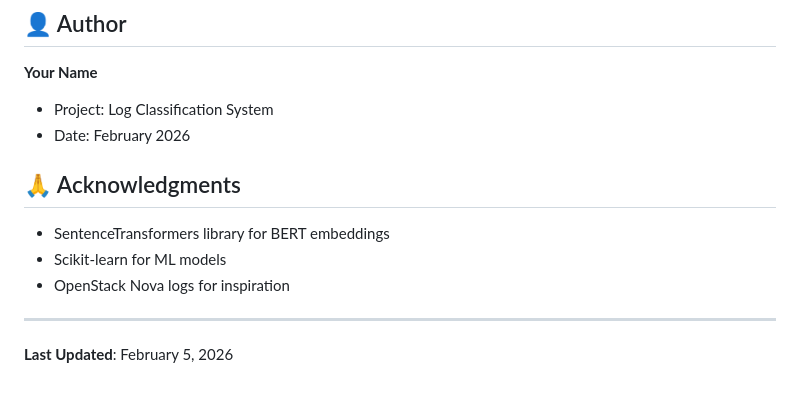
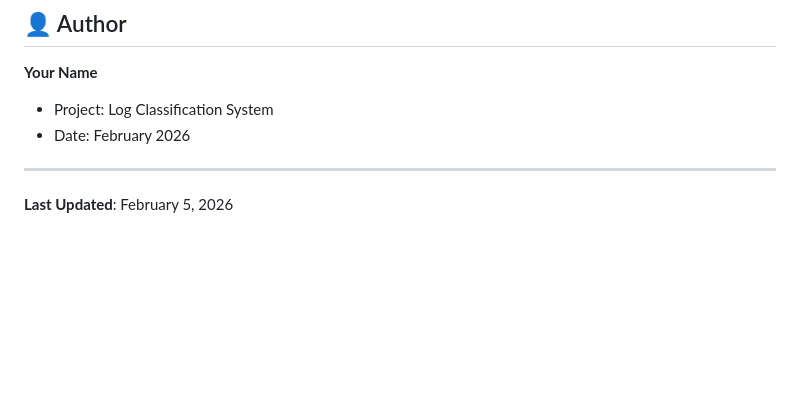
Before and after one commit to macrosensor2022/Log_classification_system_NLP_Personal_project, a Markdown page: README.md, the part around the change. Rendered like a GitHub page; blank space fills up the shorter version.

Commit message:
Remove acknowledgments section from README

```diff
--- a/README.md
+++ b/README.md
@@ -228,12 +228,6 @@ This project is for educational purposes.
 - Project: Log Classification System
 - Date: February 2026
 
-## 🙏 Acknowledgments
-
-- SentenceTransformers library for BERT embeddings
-- Scikit-learn for ML models
-- OpenStack Nova logs for inspiration
-
 ---
 
 **Last Updated**: February 5, 2026
```
